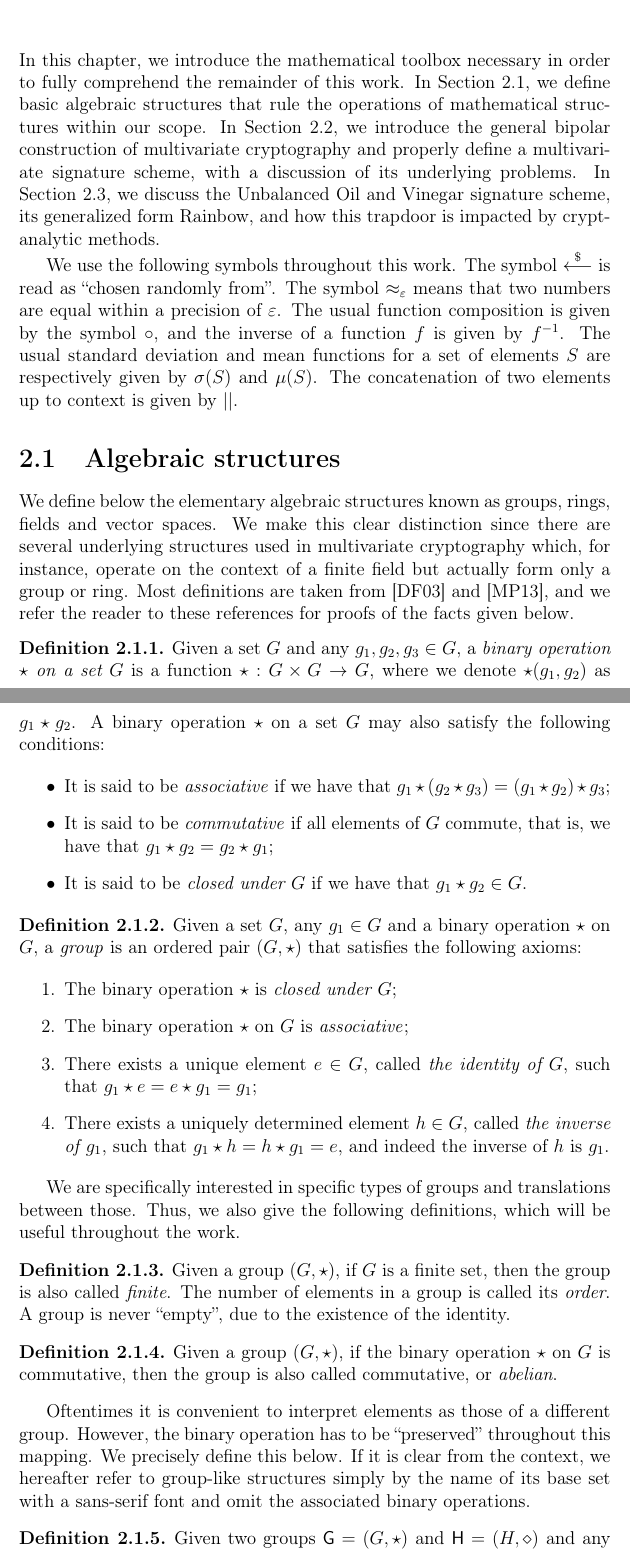
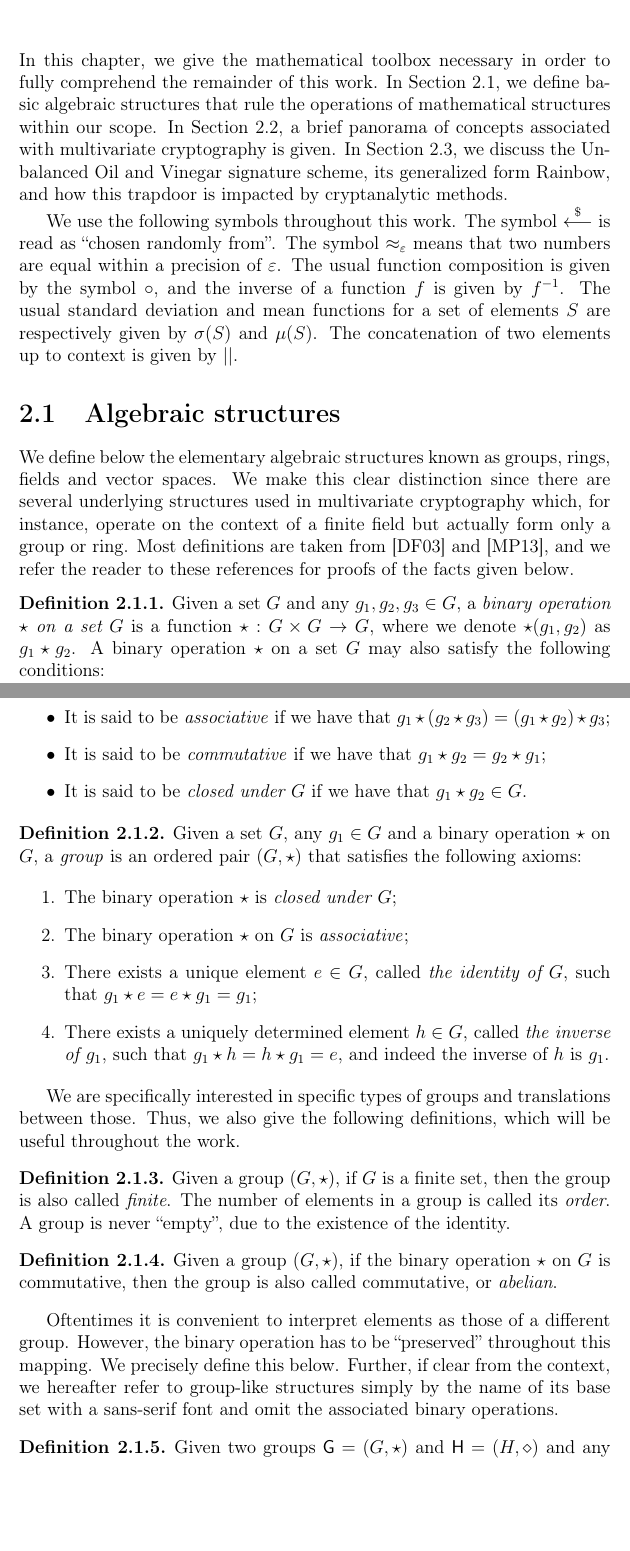
Before and after one commit to zambonin/msc, a LaTeX thesis (main.tex): two parts of pages 8 and 9 of 43, joined at a grey line, cut so that both start at the same text, the shorter picture padded with empty space. Compiled offline with pdfLaTeX.

Commit message:
overleaf_to_git: update main.tex from r6043 to r6057

```diff
--- a/main.tex
+++ b/main.tex
@@ -89,7 +89,7 @@ It is evident that there have been commendable efforts in the creation, validati
 
 \chapter{Mathematical background}\label{chapter:math}
 
-In this chapter, we introduce the mathematical toolbox necessary in order to fully comprehend the remainder of this work. In Section~\ref{sec:algebra}, we define basic algebraic structures that rule the operations of mathematical structures within our scope. In Section~\ref{sec:mult}, we introduce the general bipolar construction of multivariate cryptography and properly define a multivariate signature scheme, with a discussion of its underlying problems. In Section~\ref{sec:ov}, we discuss the Unbalanced Oil and Vinegar signature scheme, its generalized form Rainbow, and how this trapdoor is impacted by cryptanalytic methods.
+In this chapter, we give the mathematical toolbox necessary in order to fully comprehend the remainder of this work. In Section~\ref{sec:algebra}, we define basic algebraic structures that rule the operations of mathematical structures within our scope. In Section~\ref{sec:mult}, a brief panorama of concepts associated with multivariate cryptography is given. In Section~\ref{sec:ov}, we discuss the Unbalanced Oil and Vinegar signature scheme, its generalized form Rainbow, and how this trapdoor is impacted by cryptanalytic methods.
 
 We use the following symbols throughout this work. The symbol $\random$ is read as ``chosen randomly from''. The symbol $\approx_{\varepsilon}$ means that two numbers are equal within a precision of $\varepsilon$. The usual function composition is given by the symbol $\circ$, and the inverse of a function $f$ is given by $f^{-1}$. The usual standard deviation and mean functions for a set of elements $S$ are respectively given by $\sigma(S)$ and $\mu(S)$. The concatenation of two elements up to context is given by $\mid\mid$.
 
@@ -102,7 +102,7 @@ We define below the elementary algebraic structures known as groups, rings, fiel
 
   \begin{itemize}
     \item It is said to be \emph{associative} if we have that $g_{1} \star (g_{2} \star g_{3}) = (g_{1} \star g_{2}) \star g_{3}$;
-    \item It is said to be \emph{commutative} if all elements of $G$ commute, that is, we have that $g_{1} \star g_{2} = g_{2} \star g_{1}$;
+    \item It is said to be \emph{commutative} if we have that $g_{1} \star g_{2} = g_{2} \star g_{1}$;
     \item It is said to be \emph{closed under $G$} if we have that $g_{1} \star g_{2} \in G$.
   \end{itemize}
 \end{definition}
@@ -128,7 +128,7 @@ We are specifically interested in specific types of groups and translations betw
   Given a group $(G, \star)$, if the binary operation $\star$ on $G$ is commutative, then the group is also called commutative, or \emph{abelian}.
 \end{definition}
 
-Oftentimes it is convenient to interpret elements as those of a different group. However, the binary operation has to be ``preserved'' throughout this mapping. We precisely define this below. If it is clear from the context, we hereafter refer to group-like structures simply by the name of its base set with a sans-serif font and omit the associated binary operations.
+Oftentimes it is convenient to interpret elements as those of a different group. However, the binary operation has to be ``preserved'' throughout this mapping. We precisely define this below. Further, if clear from the context, we hereafter refer to group-like structures simply by the name of its base set with a sans-serif font and omit the associated binary operations.
 
 \begin{definition}
   Given two groups $\mathsf{G} = (G, \star)$ and $\mathsf{H} = (H, \diamond)$ and any $g_{1}, g_{2} \in G$, a function $\varphi : \mathsf{G} \to \mathsf{H}$ is an \emph{homomorphism} if we have that $\varphi(g_{1} \star g_{2}) = \varphi(g_{1}) \diamond \varphi(g_{2})$.
```
Also changed, not shown: main.tex (2 more changed lines).
